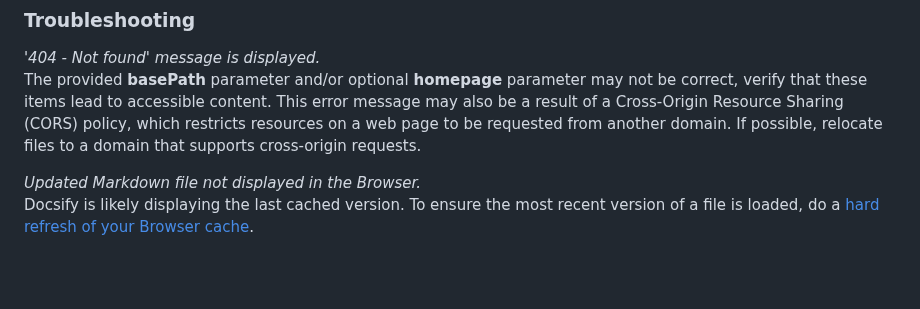
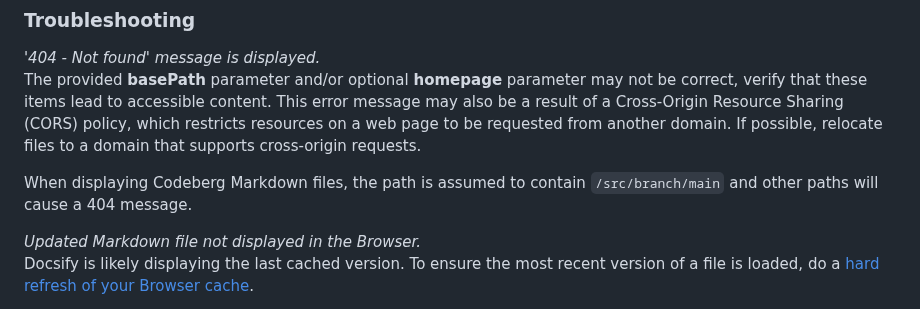
Before and after one commit to hibbitts-design/docsify-this, a Markdown page: README.md, the part around the change. GitHub-like rendering; blank space fills up the shorter version.

```diff
--- a/README.md
+++ b/README.md
@@ -423,6 +423,8 @@ If you want to further customize and control the presentation of your Markdown c
 _'404 - Not found' message is displayed._
 The provided **basePath** parameter and/or optional **homepage** parameter may not be correct, verify that these items lead to accessible content. This error message may also be a result of a Cross-Origin Resource Sharing (CORS) policy, which restricts resources on a web page to be requested from another domain. If possible, relocate files to a domain that supports cross-origin requests.
 
+When displaying Codeberg Markdown files, the path is assumed to contain `/src/branch/main` and other paths will cause a 404 message.
+
 _Updated Markdown file not displayed in the Browser._
 Docsify is likely displaying the last cached version. To ensure the most recent version of a file is loaded, do a [hard refresh of your Browser cache](https://www.makeuseof.com/hard-refresh-browser/).
 
```
